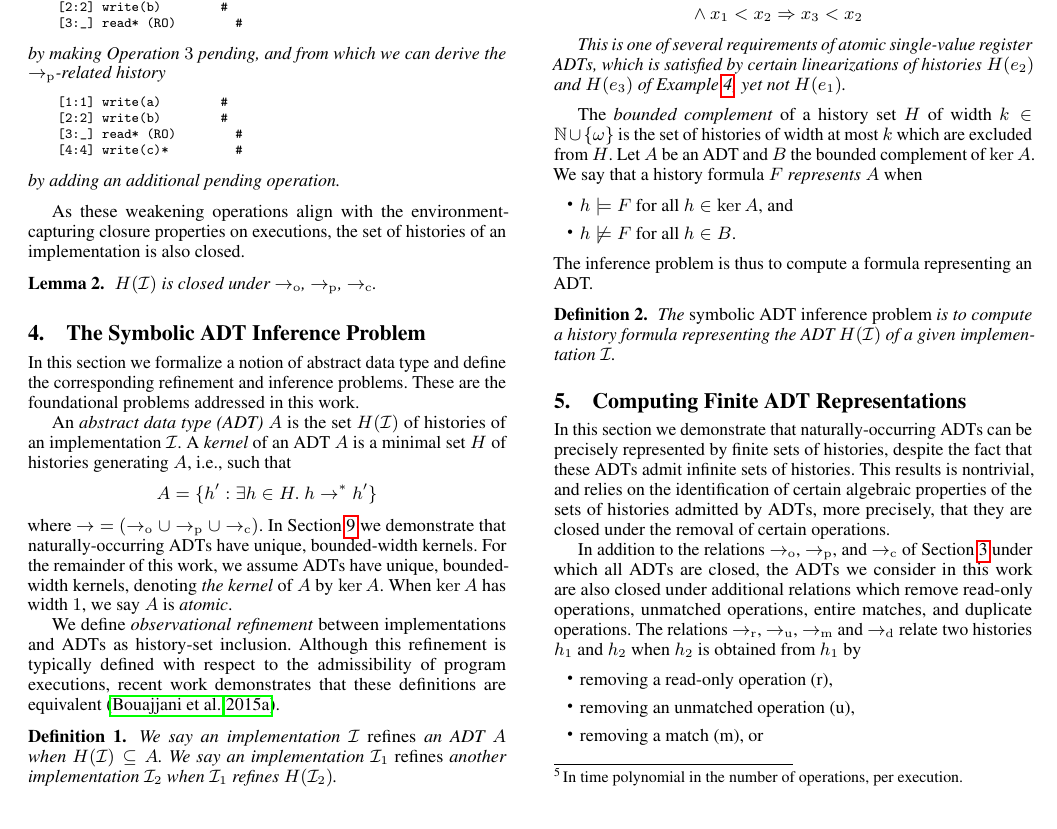
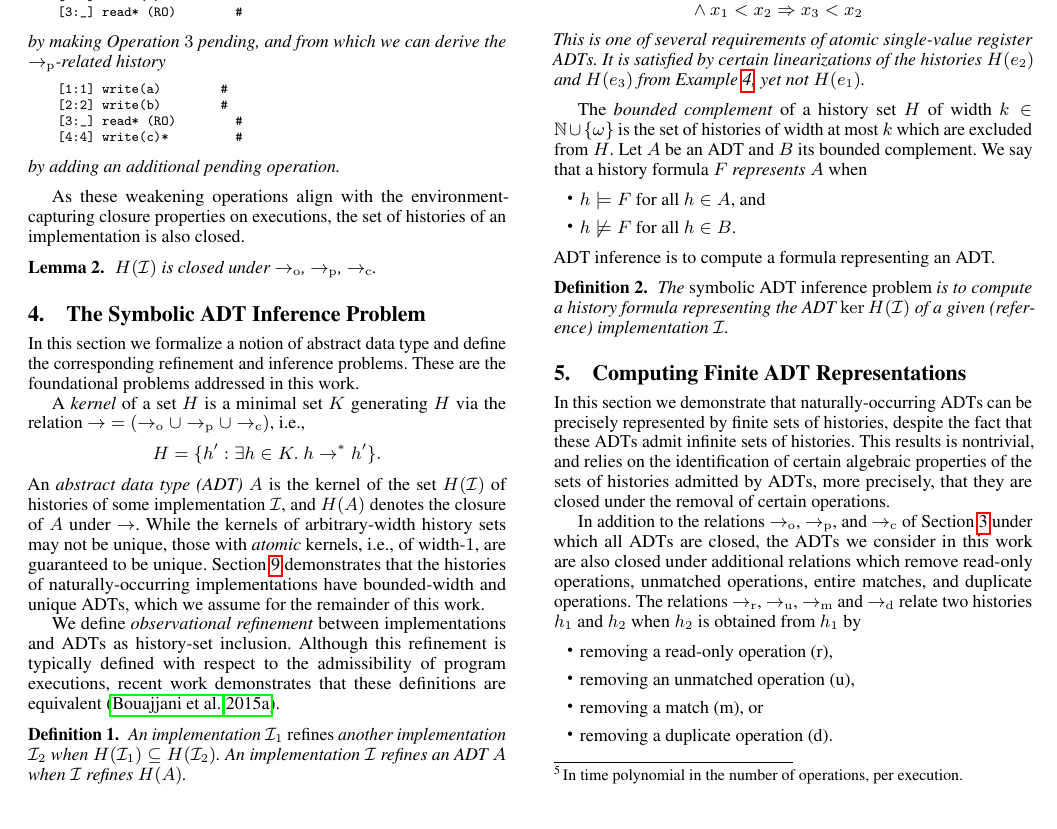
Before and after one commit to imdea-software/adt-inference, a LaTeX paper (draft.tex, which reads inference.tex): part of page 5 of 13, cut at the place of the change. Compiled offline with pdfLaTeX; a missing font is replaced by an installed copy or a similar font.

Commit message:
Rebranded ADTs as the kernels.

```diff
--- a/inference.tex
+++ b/inference.tex
@@ -6,17 +6,19 @@ In this section we formalize a notion of abstract data type and define the
 corresponding refinement and inference problems. These are the foundational
 problems addressed in this work.
 
-An \emph{abstract data type (ADT)} $A$ is the set $H(\mathcal{I})$ of histories
-of an implementation $\mathcal{I}$. A \emph{kernel} of an ADT $A$ is a minimal
-set $H$ of histories generating $A$, i.e.,~such that
+A \emph{kernel} of a set $H$ is a minimal set $K$ generating $H$ via the
+relation $\mathord\to = (\to_\mathrm{o} \cup \to_\mathrm{p} \cup
+\to_\mathrm{c})$, i.e.,
 \begin{align*}
-  A = \set{ h' : \exists h \in H.\ h \to^\ast h' }
+  H = \set{ h' : \exists h \in K.\ h \to^\ast h' }.
 \end{align*}
-where $\mathord\to = (\to_\mathrm{o} \cup \to_\mathrm{p} \cup \to_\mathrm{c})$.
-In Section~\ref{sec:nature} we demonstrate that naturally-occurring ADTs have
-unique, bounded-width kernels. For the remainder of this work, we assume ADTs
-have unique, bounded-width kernels, denoting \emph{the kernel} of $A$ by $\ker
-A$. When $\ker A$ has width $1$, we say $A$ is \emph{atomic}.
+An \emph{abstract data type (ADT)} $A$ is the kernel of the set $H(\mathcal{I})$
+of histories of some implementation $\mathcal{I}$, and $H(A)$ denotes the
+closure of $A$ under $\to$. While the kernels of arbitrary-width history sets
+may not be unique, those with \emph{atomic} kernels, i.e.,~of width-$1$, are
+guaranteed to be unique. Section~\ref{sec:nature} demonstrates that the
+histories of naturally-occurring implementations have bounded-width and
+unique ADTs, which we assume for the remainder of this work.
 
 We define \emph{observational refinement} between implementations and ADTs as
 history-set inclusion. Although this refinement is typically defined with
@@ -25,10 +27,10 @@ that these definitions are equivalent~\cite{conf/popl/BouajjaniEEH15}.
 
 \begin{definition}
 
-  We say an implementation $\mathcal{I}$ \emph{refines} an ADT $A$ when
-  $H(\mathcal{I}) \subseteq A$. We say an implementation $\mathcal{I}_1$
-  \emph{refines} another implementation $\mathcal{I}_2$ when $\mathcal{I}_1$
-  refines $H(\mathcal{I}_2)$.
+  An implementation $\mathcal{I}_1$ \emph{refines} another implementation
+  $\mathcal{I}_2$ when $H(\mathcal{I}_1) \subseteq H(\mathcal{I}_2)$. An
+  implementation $\mathcal{I}$ refines an ADT $A$ when $\mathcal{I}$ refines
+  $H(A)$.
 
 \end{definition}
 
@@ -67,29 +69,29 @@ model of $F$, and $h \not\models F$ otherwise.
     & \land x_1 < x_2
       \implies x_3 < x_2
   \end{align*}
-
-  This is one of several requirements of atomic single-value register ADTs,
-  which is satisfied by certain linearizations of histories $H(e_2)$ and
-  $H(e_3)$ of Example~\ref{ex:histories-of-executions}, yet not $H(e_1)$.
+  This is one of several requirements of atomic single-value register ADTs.
+  It is satisfied by certain linearizations of the histories $H(e_2)$ and
+  $H(e_3)$ from Example~\ref{ex:histories-of-executions}, yet not $H(e_1)$.
 
 \end{example}
 
 The \emph{bounded complement} of a history set $H$ of width $k \in \mathbb{N} \cup
 \set{\omega}$ is the set of histories of width at most $k$ which are excluded
-from $H$. Let $A$ be an ADT and $B$ the bounded complement of $\ker A$. We say that
+from $H$. Let $A$ be an ADT and $B$ its bounded complement. We say that
 a history formula $F$ \emph{represents} $A$ when
 \begin{itemize}
 
-  \item $h \models F$ for all $h \in \ker A$, and
+  \item $h \models F$ for all $h \in A$, and
 
   \item $h \not\models F$ for all $h \in B$.
 
 \end{itemize}
-The inference problem is thus to compute a formula representing an ADT.
+ADT inference is to compute a formula representing an ADT.
 
 \begin{definition}
 
   The \emph{symbolic ADT inference problem} is to compute a history formula
-  representing the ADT $H(\mathcal{I})$ of a given implementation $\mathcal{I}$.
+  representing the ADT $\ker H(\mathcal{I})$ of a given (reference) implementation
+  $\mathcal{I}$.
 
 \end{definition}
```
